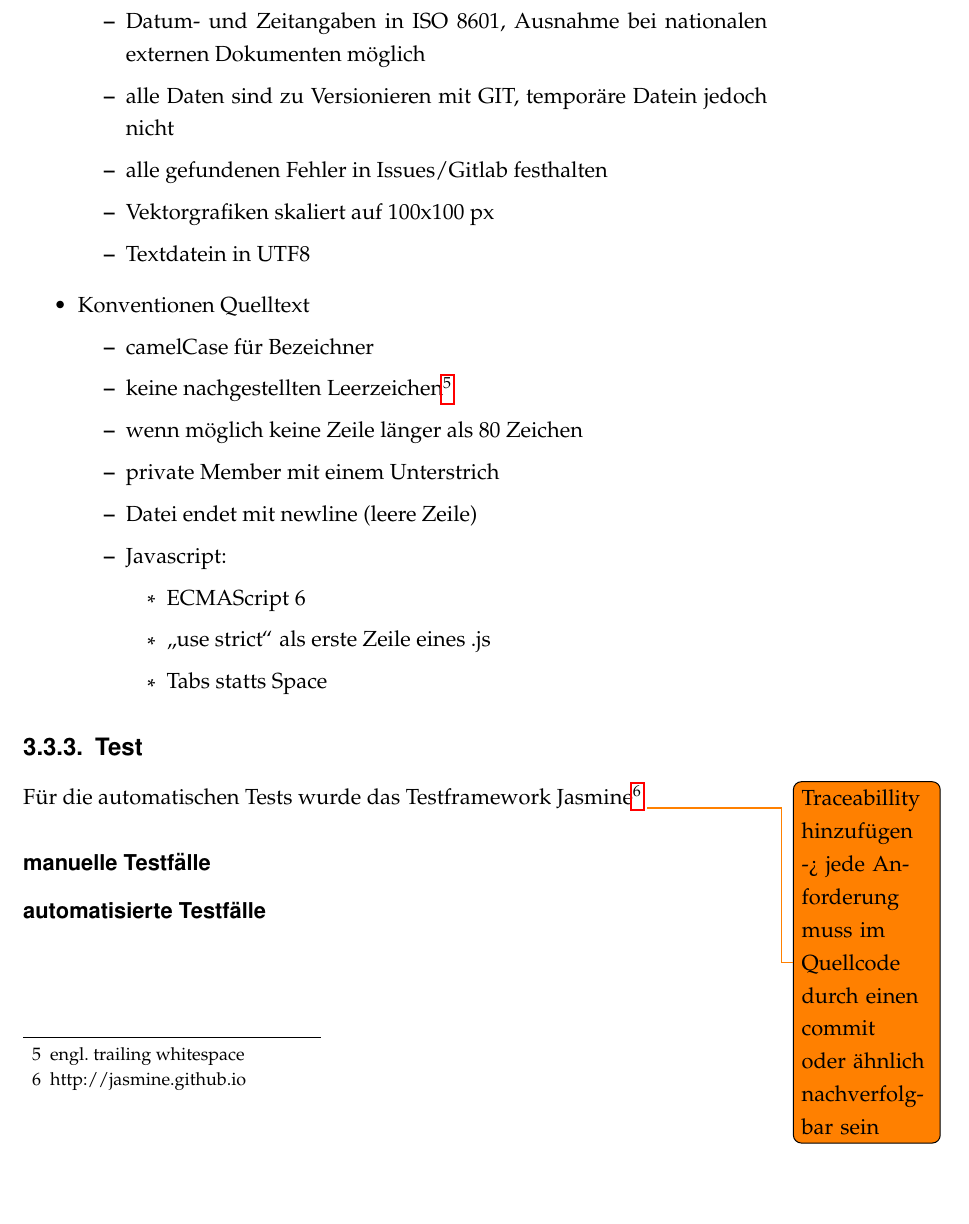
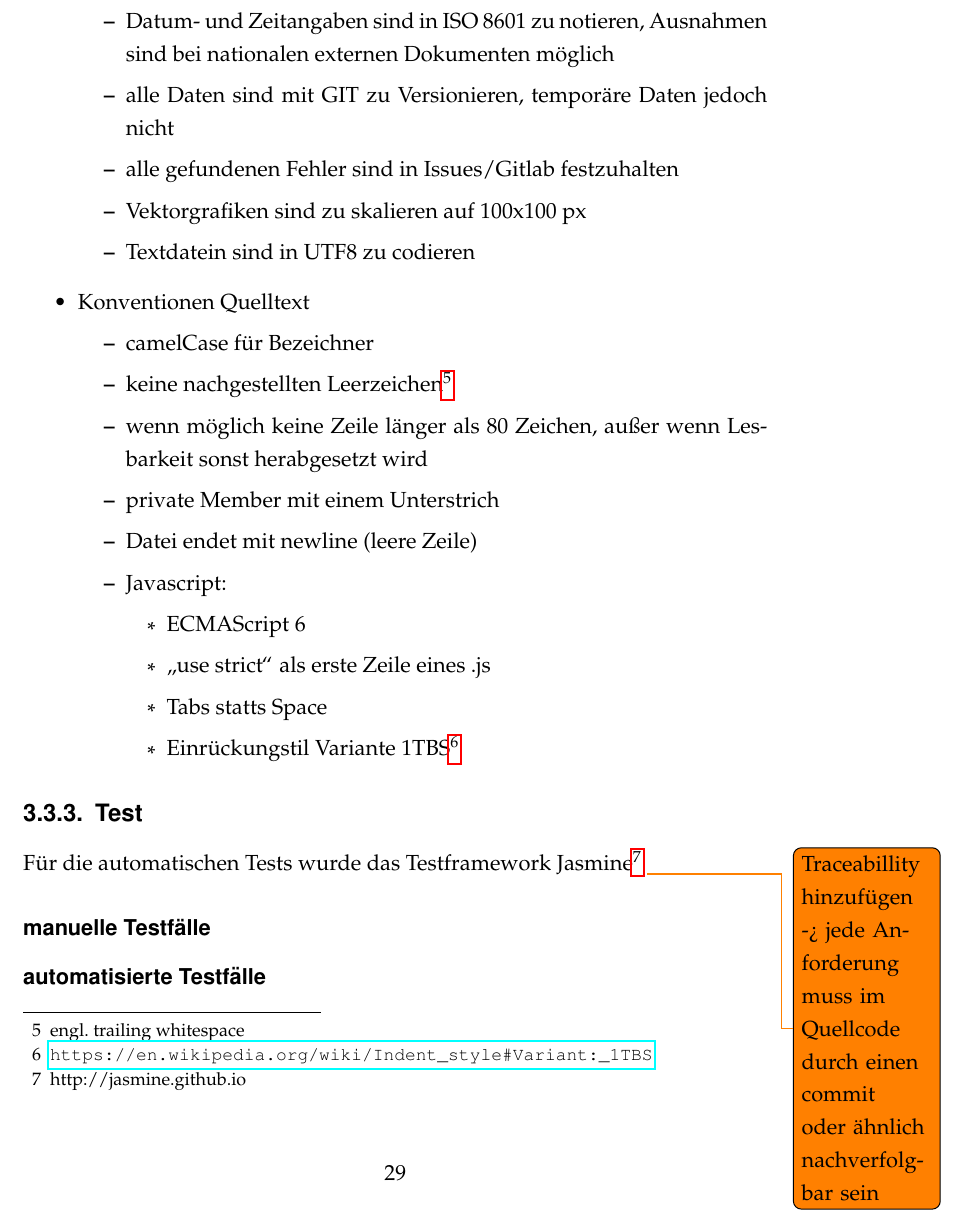
Before and after one commit to lhecker/htw-se2, a LaTeX document (docs/projektdokumentation/projektdoku.tex, which reads docs/projektdokumentation/projektdokumentation.tex): part of page 29 of 32, cut so that both start at the same text, the shorter picture padded with empty space. Compiled offline with pdfLaTeX.

Commit message:
Overhaul of conventions

```diff
--- a/docs/projektdokumentation/projektdokumentation.tex
+++ b/docs/projektdokumentation/projektdokumentation.tex
@@ -160,17 +160,17 @@ Bei der Mitarbeit von mehreren Personen an einem Projekt ergibt sich, durch unte
 \begin{itemize}
 \item Allgemeine Konventionen
 	\begin{itemize}
-	\item Datum- und Zeitangaben in ISO 8601, Ausnahme bei nationalen externen Dokumenten möglich
-	\item alle Daten sind zu Versionieren mit GIT, temporäre Datein jedoch nicht
-	\item alle gefundenen Fehler in Issues/Gitlab festhalten
-	\item Vektorgrafiken skaliert auf 100x100 px
-	\item Textdatein in UTF8
+	\item Datum- und Zeitangaben sind in ISO 8601 zu notieren, Ausnahmen sind bei nationalen externen Dokumenten möglich
+	\item alle Daten sind mit GIT zu Versionieren, temporäre Daten jedoch nicht
+	\item alle gefundenen Fehler sind in Issues/Gitlab festzuhalten
+	\item Vektorgrafiken sind zu skalieren auf 100x100 px
+	\item Textdatein sind in UTF8 zu codieren
 	\end{itemize}
 \item Konventionen Quelltext
 	\begin{itemize}
 	\item camelCase für Bezeichner
 	\item keine nachgestellten Leerzeichen\footnote{engl. trailing whitespace}
-	\item wenn möglich keine Zeile länger als 80 Zeichen %außer wenn's semantisch Sinn macht
+	\item wenn möglich keine Zeile länger als 80 Zeichen, außer wenn Lesbarkeit sonst herabgesetzt wird
 	\item private Member mit einem Unterstrich
 	\item Datei endet mit newline (leere Zeile)
 	\item Javascript:
@@ -178,6 +178,7 @@ Bei der Mitarbeit von mehreren Personen an einem Projekt ergibt sich, durch unte
 		\item ECMAScript 6
 		\item "`use strict"' als erste Zeile eines .js
 		\item Tabs statts Space
+		\item Einrückungstil Variante 1TBS\footnote{\url{https://en.wikipedia.org/wiki/Indent_style#Variant:_1TBS}}
 		\end{itemize}
 	\end{itemize}
 \end{itemize}
```
